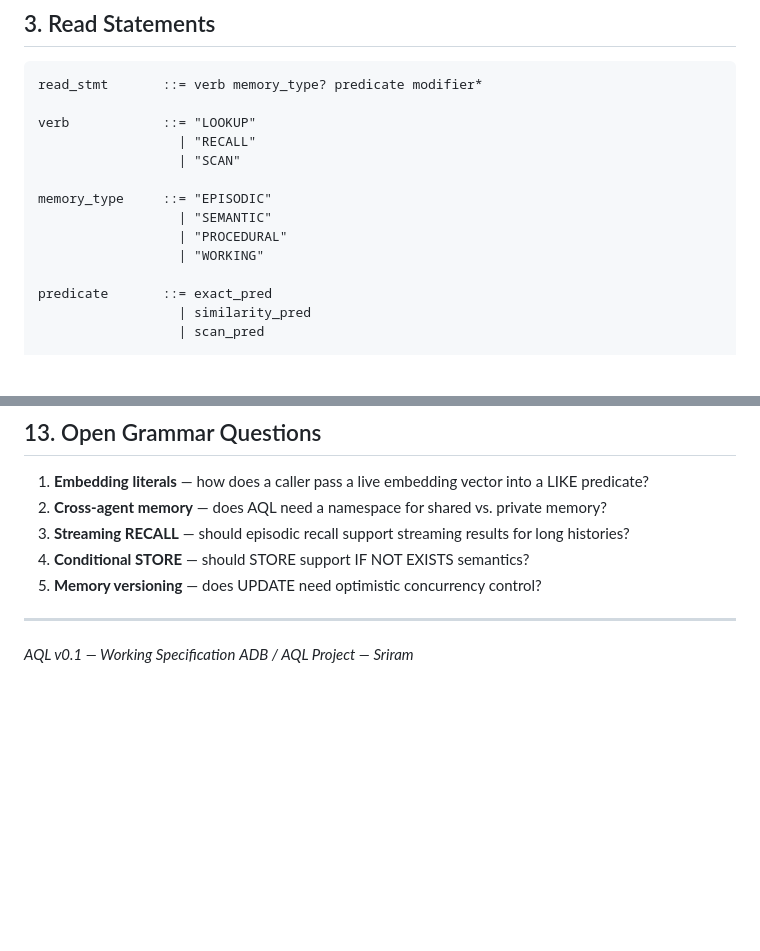
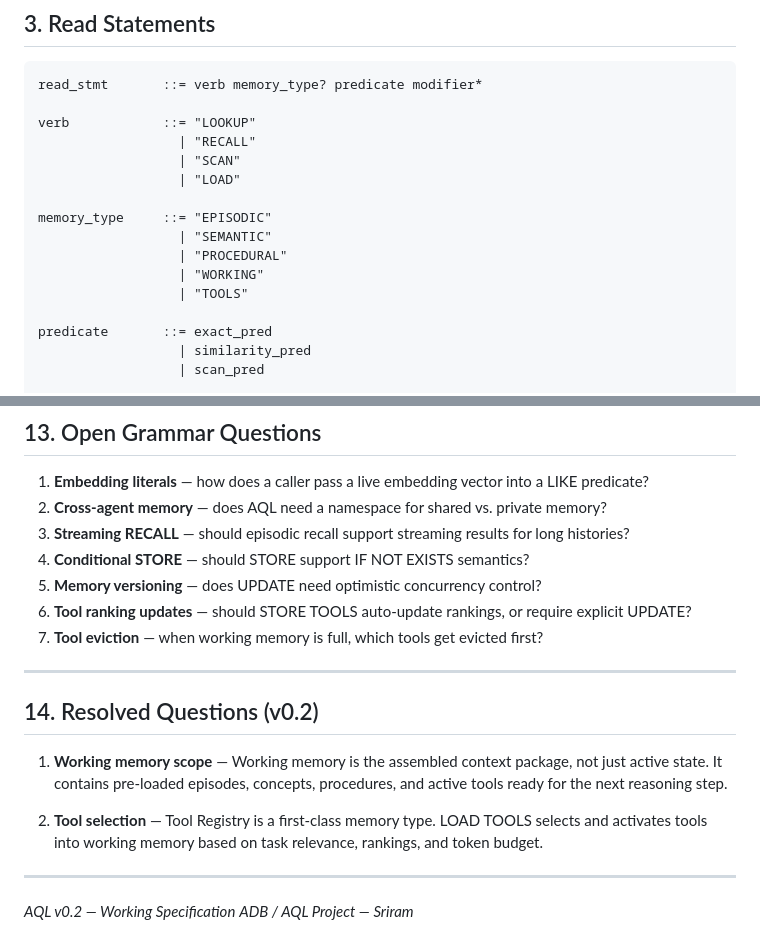
Before and after one commit to srirammails/AQL, a Markdown page: AQL_Grammar_Specification.md, 2 parts joined by grey strips. Drawn GitHub-style; blank space fills up the shorter version.

```diff
--- a/AQL_Grammar_Specification.md
+++ b/AQL_Grammar_Specification.md
@@ -35,11 +36,13 @@ read_stmt       ::= verb memory_type? predicate modifier*
 verb            ::= "LOOKUP"
                   | "RECALL"
                   | "SCAN"
+                  | "LOAD"
 
 memory_type     ::= "EPISODIC"
                   | "SEMANTIC"
                   | "PROCEDURAL"
                   | "WORKING"
+                  | "TOOLS"
 
 predicate       ::= exact_pred
                   | similarity_pred
@@ -391,8 +476,18 @@ EPISODIC     │ Context / time cue   │ Event sequences    │ < 50ms
 3. **Streaming RECALL** — should episodic recall support streaming results for long histories?
 4. **Conditional STORE** — should STORE support IF NOT EXISTS semantics?
 5. **Memory versioning** — does UPDATE need optimistic concurrency control?
+6. **Tool ranking updates** — should STORE TOOLS auto-update rankings, or require explicit UPDATE?
+7. **Tool eviction** — when working memory is full, which tools get evicted first?
 
 ---
 
-*AQL v0.1 — Working Specification*
+## 14. Resolved Questions (v0.2)
+
+1. **Working memory scope** — Working memory is the assembled context package, not just active state. It contains pre-loaded episodes, concepts, procedures, and active tools ready for the next reasoning step.
+
+2. **Tool selection** — Tool Registry is a first-class memory type. LOAD TOOLS selects and activates tools into working memory based on task relevance, rankings, and token budget.
+
+---
+
+*AQL v0.2 — Working Specification*
 *ADB / AQL Project — Sriram*
```
Also changed, not shown: other parts of AQL_Grammar_Specification.md (+128 -45 lines).
